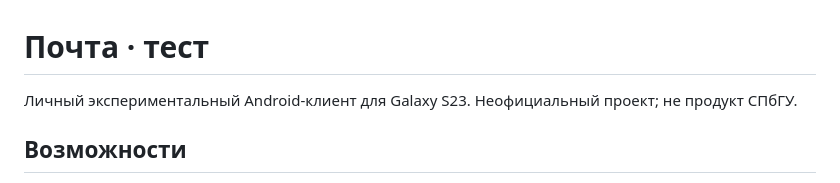
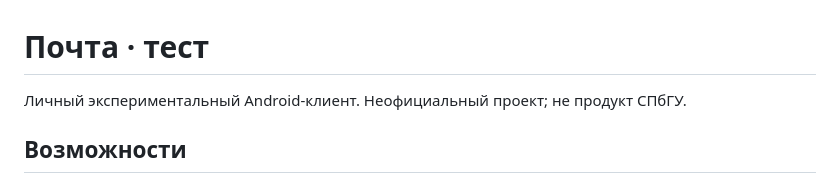
Before and after one commit to nikitasever/spbu-mail-pilot, a Markdown page: README.md, the part around the change. Drawn GitHub-style.

```diff
--- a/README.md
+++ b/README.md
@@ -1,6 +1,6 @@
 # Почта · тест
 
-Личный экспериментальный Android-клиент для Galaxy S23. Неофициальный проект; не продукт СПбГУ.
+Личный экспериментальный Android-клиент. Неофициальный проект; не продукт СПбГУ.
 
 ## Возможности
 
```
